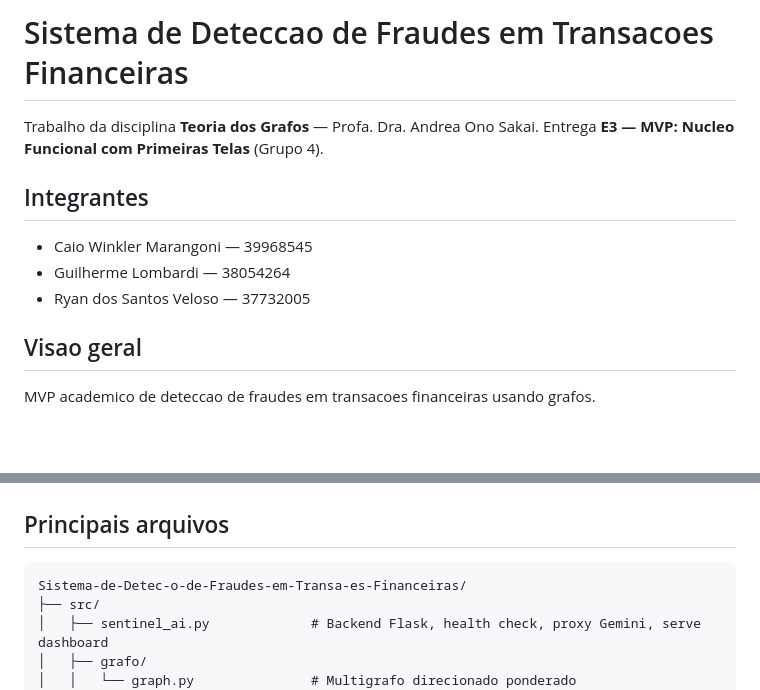
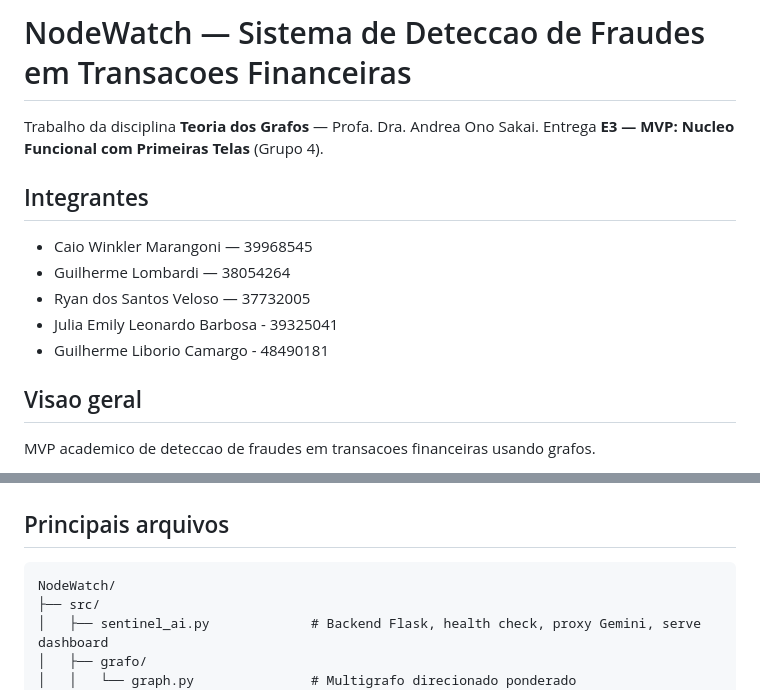
Before and after one commit to 1s4ntos/NodeWatch, a Markdown page: README.md, 2 parts joined by grey strips. GitHub-like rendering; blank space fills up the shorter version.

Commit message:
fix: atualiza referências ao nome antigo do repositório após rename para NodeWatch

````diff
--- a/README.md
+++ b/README.md
@@ -1,4 +1,4 @@
-# Sistema de Deteccao de Fraudes em Transacoes Financeiras
+# NodeWatch — Sistema de Deteccao de Fraudes em Transacoes Financeiras
 
 Trabalho da disciplina **Teoria dos Grafos** — Profa. Dra. Andrea Ono Sakai.
 Entrega **E3 — MVP: Nucleo Funcional com Primeiras Telas** (Grupo 4).
@@ -8,6 +8,8 @@ Entrega **E3 — MVP: Nucleo Funcional com Primeiras Telas** (Grupo 4).
 - Caio Winkler Marangoni — 39968545
 - Guilherme Lombardi — 38054264
 - Ryan dos Santos Veloso — 37732005
+- Julia Emily Leonardo Barbosa - 39325041
+- Guilherme Liborio Camargo - 48490181
 
 ## Visao geral
 
@@ -248,7 +250,7 @@ Mapeamento campo -> grafo:
 ## Principais arquivos
 
 ```
-Sistema-de-Detec-o-de-Fraudes-em-Transa-es-Financeiras/
+NodeWatch/
 ├── src/
 │   ├── sentinel_ai.py             # Backend Flask, health check, proxy Gemini, serve dashboard
 │   ├── grafo/
````
